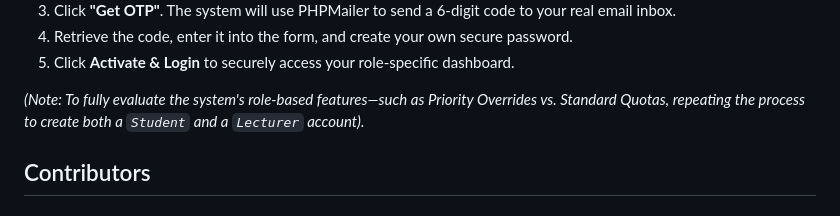
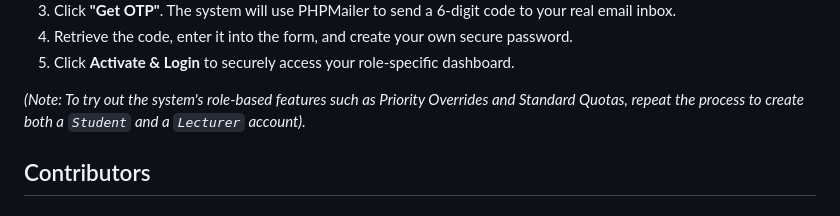
Before and after one commit to AleesyaZ/MMU_Facility_Booking_System, a Markdown page: README.md, the part around the change. Drawn GitHub-style.

Commit message:
Revise note on role-based feature evaluation
Updated note for clarity and improved readability.

```diff
--- a/README.md
+++ b/README.md
@@ -84,7 +84,7 @@ To test the real-time OTP Activation feature, please follow these steps:
 4. Retrieve the code, enter it into the form, and create your own secure password.
 5. Click **Activate & Login** to securely access your role-specific dashboard.
 
-*(Note: To fully evaluate the system's role-based features—such as Priority Overrides vs. Standard Quotas, repeating the process to create both a `Student` and a `Lecturer` account).*
+*(Note: To try out the system's role-based features such as Priority Overrides and Standard Quotas, repeat the process to create both a `Student` and a `Lecturer` account).*
 
 ## Contributors
 ### Aleesya Zaara Binti Edi Zulkarnain - UI/UX Design, System Architecture (ERD/DFD), Documentation.
```
